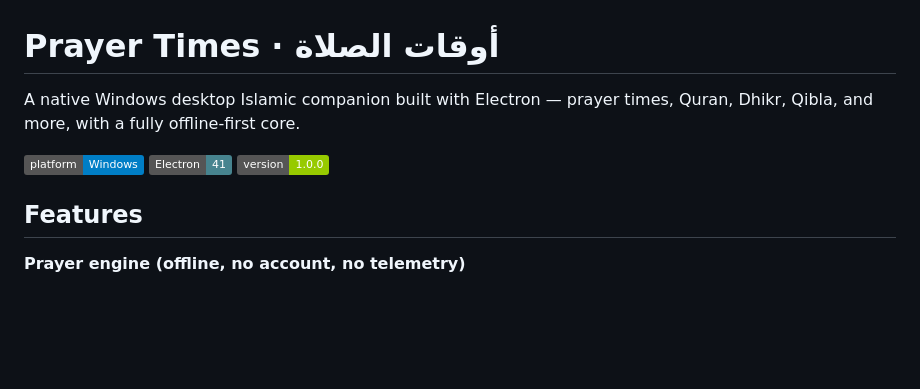
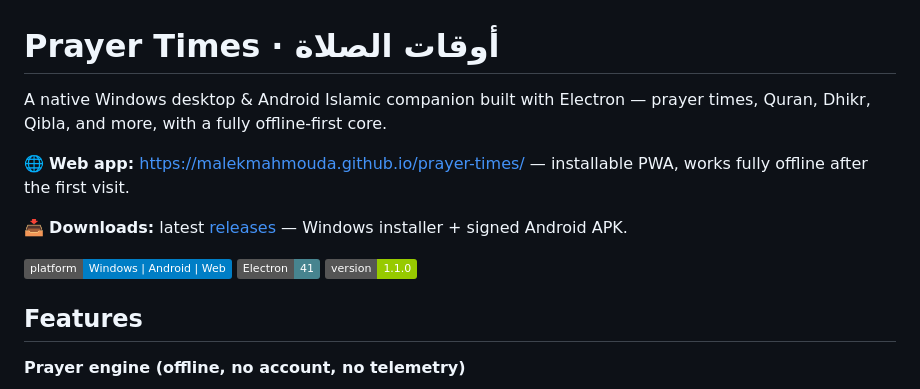
Before and after one commit to MalekMahmouda/prayer-times, a Markdown page: README.md, the part around the change. GitHub-like rendering; badges without logos; blank space fills up the shorter version.

Commit message:
README: add web app + downloads links, bump badge to 1.1.0

```diff
--- a/README.md
+++ b/README.md
@@ -1,8 +1,12 @@
 # Prayer Times · أوقات الصلاة
 
-A native Windows desktop Islamic companion built with Electron — prayer times, Quran, Dhikr, Qibla, and more, with a fully offline-first core.
+A native Windows desktop & Android Islamic companion built with Electron — prayer times, Quran, Dhikr, Qibla, and more, with a fully offline-first core.
 
-![Platform](https://img.shields.io/badge/platform-Windows-blue) ![Electron](https://img.shields.io/badge/Electron-41-47848F) ![Version](https://img.shields.io/badge/version-1.0.0-green)
+🌐 **Web app:** https://malekmahmouda.github.io/prayer-times/ — installable PWA, works fully offline after the first visit.
+
+📥 **Downloads:** latest [releases](https://github.com/MalekMahmouda/prayer-times/releases) — Windows installer + signed Android APK.
+
+![Platform](https://img.shields.io/badge/platform-Windows%20%7C%20Android%20%7C%20Web-blue) ![Electron](https://img.shields.io/badge/Electron-41-47848F) ![Version](https://img.shields.io/badge/version-1.1.0-green)
 
 ## Features
 
```
